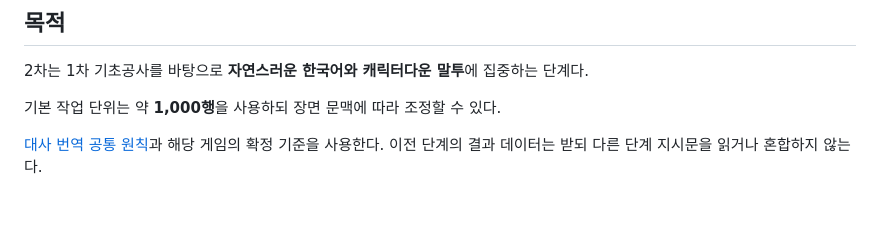
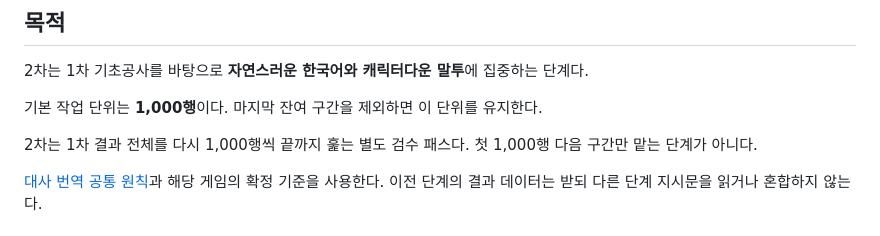
Before and after one commit to Dollars-Archive/Dollars-Archive-kr-localization-archive, a Markdown page: review/REVIEW-STAGE-2.md, the part around the change. Rendered like a GitHub page; blank space fills up the shorter version.

Commit message:
Keep second-pass review batches at 1000 rows

```diff
--- a/review/REVIEW-STAGE-2.md
+++ b/review/REVIEW-STAGE-2.md
@@ -7,7 +7,9 @@
 
 2차는 1차 기초공사를 바탕으로 **자연스러운 한국어와 캐릭터다운 말투**에 집중하는 단계다.
 
-기본 작업 단위는 약 **1,000행**을 사용하되 장면 문맥에 따라 조정할 수 있다.
+기본 작업 단위는 **1,000행**이다. 마지막 잔여 구간을 제외하면 이 단위를 유지한다.
+
+2차는 1차 결과 전체를 다시 1,000행씩 끝까지 훑는 별도 검수 패스다. 첫 1,000행 다음 구간만 맡는 단계가 아니다.
 
 [대사 번역 공통 원칙](DIALOGUE-TRANSLATION-POLICY.md)과 해당 게임의 확정 기준을 사용한다. 이전 단계의 결과 데이터는 받되 다른 단계 지시문을 읽거나 혼합하지 않는다.
 
```
